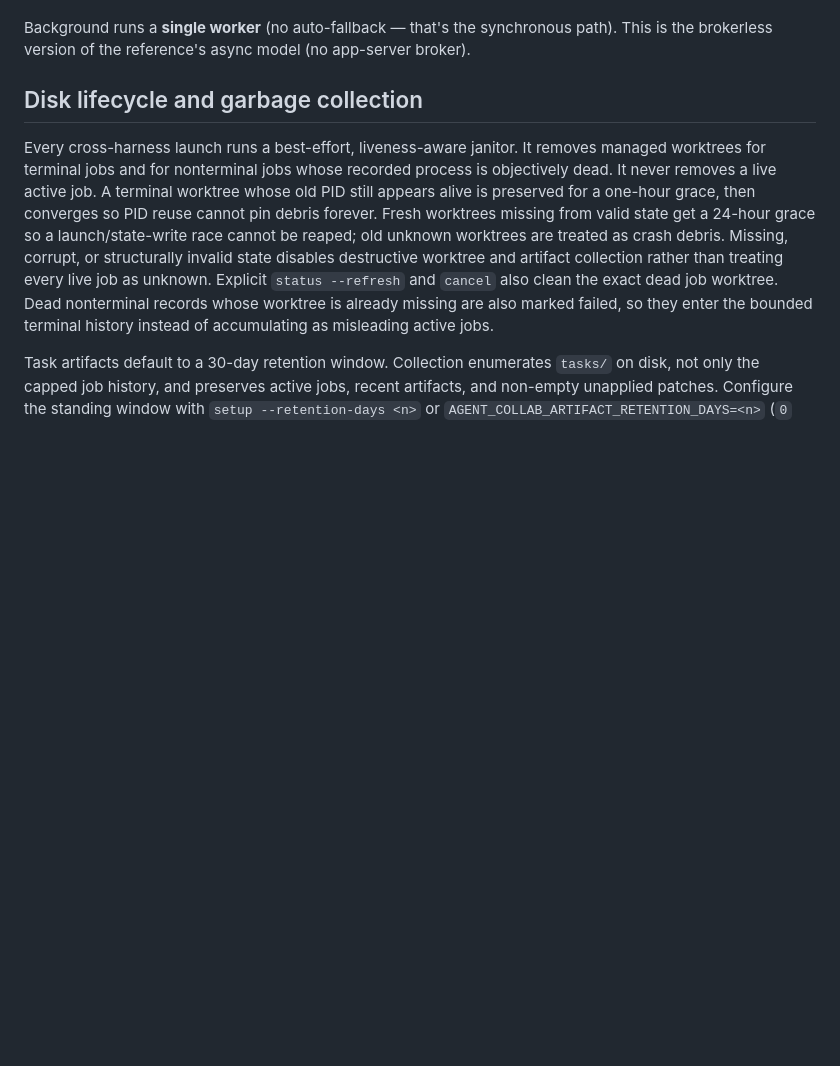
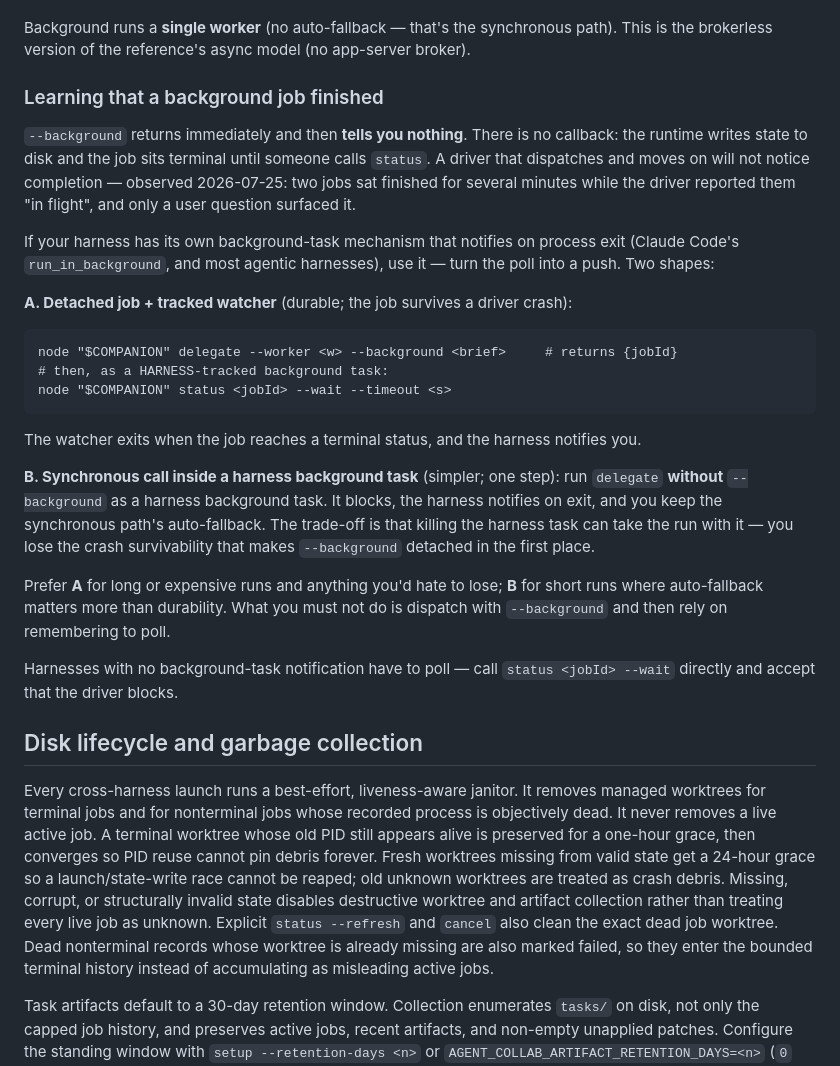
Before and after one commit to danielskiftesvik/agent-collaboration, a Markdown page: skills/companion-runtime/SKILL.md, the part around the change. Rendered like a GitHub page; blank space fills up the shorter version.

Commit message:
docs(runtime): say how a driver learns a background job finished
--background returns immediately and then tells you nothing; there is no
callback. The docs covered status/result/cancel mechanics but never stated
that completion is invisible until polled, so a driver that dispatches and
moves on silently misses it. Observed 2026-07-25: two jobs sat terminal for
several minutes while the driver reported them in flight.

Documents the two shapes for harnesses that notify on process exit —
detached job + harness-tracked 'status --wait' watcher (durable), or the
synchronous call inside a harness background task (simpler, keeps
auto-fallback, dies with the task) — and when to prefer each.

````diff
--- a/skills/companion-runtime/SKILL.md
+++ b/skills/companion-runtime/SKILL.md
@@ -138,6 +138,39 @@ launching a retry.
 
 Background runs a **single worker** (no auto-fallback — that's the synchronous path).
 This is the brokerless version of the reference's async model (no app-server broker).
+
+### Learning that a background job finished
+
+`--background` returns immediately and then **tells you nothing**. There is no callback:
+the runtime writes state to disk and the job sits terminal until someone calls `status`.
+A driver that dispatches and moves on will not notice completion — observed 2026-07-25:
+two jobs sat finished for several minutes while the driver reported them "in flight", and
+only a user question surfaced it.
+
+If your harness has its own background-task mechanism that notifies on process exit
+(Claude Code's `run_in_background`, and most agentic harnesses), use it — turn the poll
+into a push. Two shapes:
+
+**A. Detached job + tracked watcher** (durable; the job survives a driver crash):
+```
+node "$COMPANION" delegate --worker <w> --background <brief>     # returns {jobId}
+# then, as a HARNESS-tracked background task:
+node "$COMPANION" status <jobId> --wait --timeout <s>
+```
+The watcher exits when the job reaches a terminal status, and the harness notifies you.
+
+**B. Synchronous call inside a harness background task** (simpler; one step):
+run `delegate` **without** `--background` as a harness background task. It blocks, the
+harness notifies on exit, and you keep the synchronous path's auto-fallback. The trade-off
+is that killing the harness task can take the run with it — you lose the crash
+survivability that makes `--background` detached in the first place.
+
+Prefer **A** for long or expensive runs and anything you'd hate to lose; **B** for short
+runs where auto-fallback matters more than durability. What you must not do is dispatch
+with `--background` and then rely on remembering to poll.
+
+Harnesses with no background-task notification have to poll — call `status <jobId> --wait`
+directly and accept that the driver blocks.
 
 ## Disk lifecycle and garbage collection
 
````
